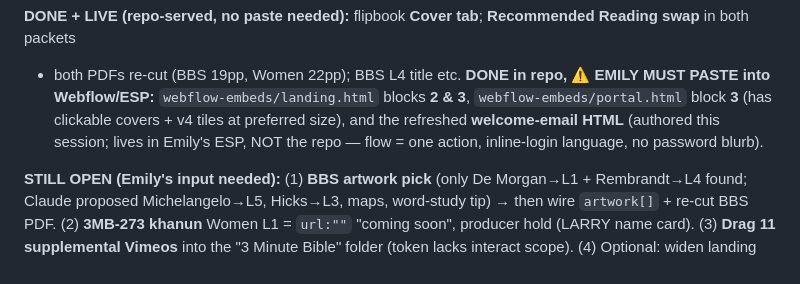
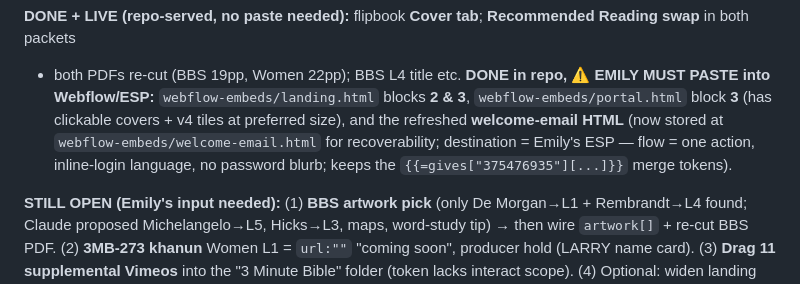
Before and after one commit to candlerfoundry/sunday_school_simplified, a Markdown page: README.md, the part around the change. Drawn GitHub-style.

Commit message:
README: point to stored welcome-email.html

```diff
--- a/README.md
+++ b/README.md
@@ -73,8 +73,9 @@ landing blocks 1 & 2 (hero, how-it-works) are still `max-width:1200px` — only
 **DONE + LIVE (repo-served, no paste needed):** flipbook **Cover tab**; **Recommended Reading swap** in both packets
 + both PDFs re-cut (BBS 19pp, Women 22pp); BBS L4 title etc. **DONE in repo, ⚠ EMILY MUST PASTE into Webflow/ESP:**
 `webflow-embeds/landing.html` blocks **2 & 3**, `webflow-embeds/portal.html` block **3** (has clickable covers +
-v4 tiles at preferred size), and the refreshed **welcome-email HTML** (authored this session; lives in Emily's ESP,
-NOT the repo — flow = one action, inline-login language, no password blurb).
+v4 tiles at preferred size), and the refreshed **welcome-email HTML** (now stored at `webflow-embeds/welcome-email.html` for recoverability;
+destination = Emily's ESP — flow = one action, inline-login language, no password blurb; keeps the
+`{{=gives["375476935"][...]}}` merge tokens).
 
 **STILL OPEN (Emily's input needed):** (1) **BBS artwork pick** (only De Morgan→L1 + Rembrandt→L4 found; Claude
 proposed Michelangelo→L5, Hicks→L3, maps, word-study tip) → then wire `artwork[]` + re-cut BBS PDF. (2) **3MB-273
```
